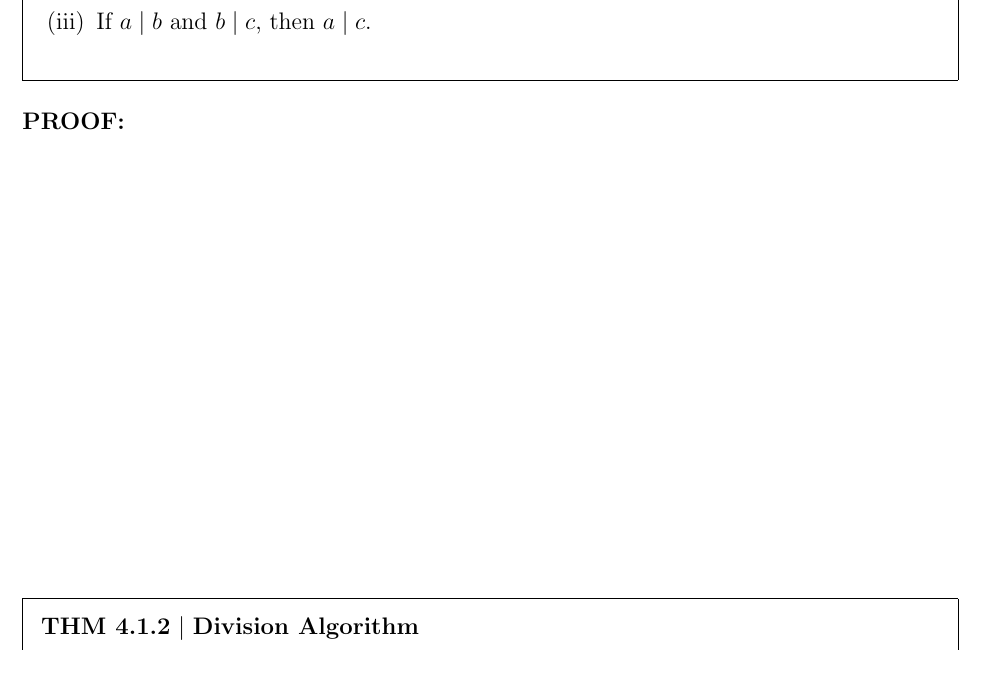
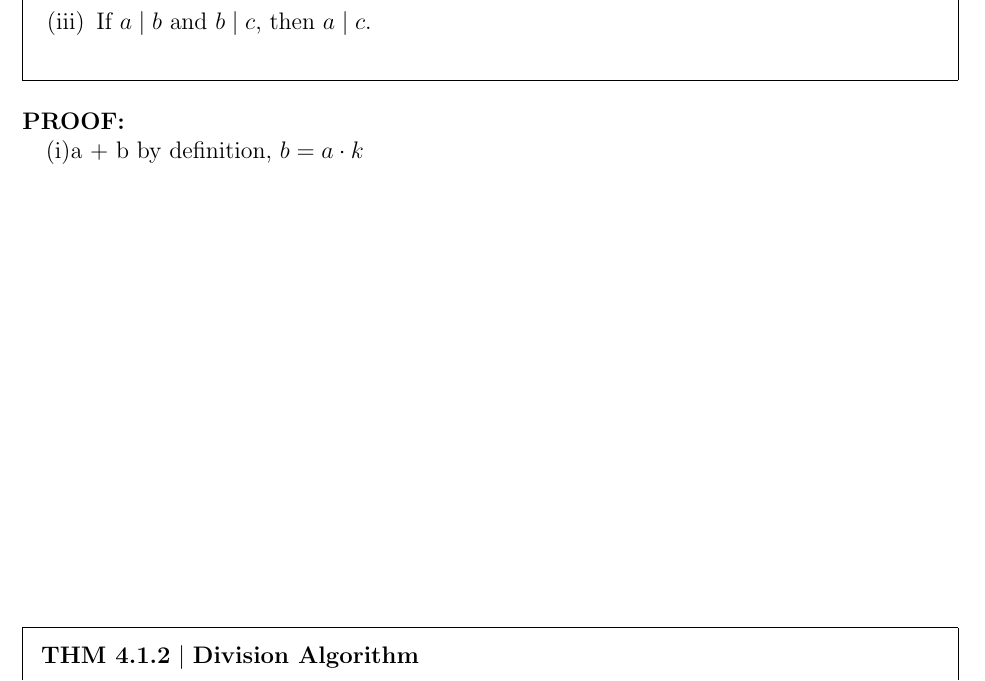
Before and after one commit to AsciiTable/cecs-229, a LaTeX document (notes/code/4.1.tex): part of page 3 of 8, cut so that both start at the same text. Compiled offline with pdfLaTeX.

Commit message:
starting up today's lecture notes

```diff
--- a/notes/code/4.1.tex
+++ b/notes/code/4.1.tex
@@ -115,7 +115,8 @@ Let $a, b, c \in \mathbb{Z}$ and $c\neq 0$. \\
 \end{enumerate}
 \end{framed}
 \raggedright
-\textbf{PROOF:}
+\textbf{PROOF:} \\
+\quad(i)a + b by definition, $b = a \cdot k$
 \vspace{3in}
 %*****THM: 4.1.2
 \begin{framed}
```
